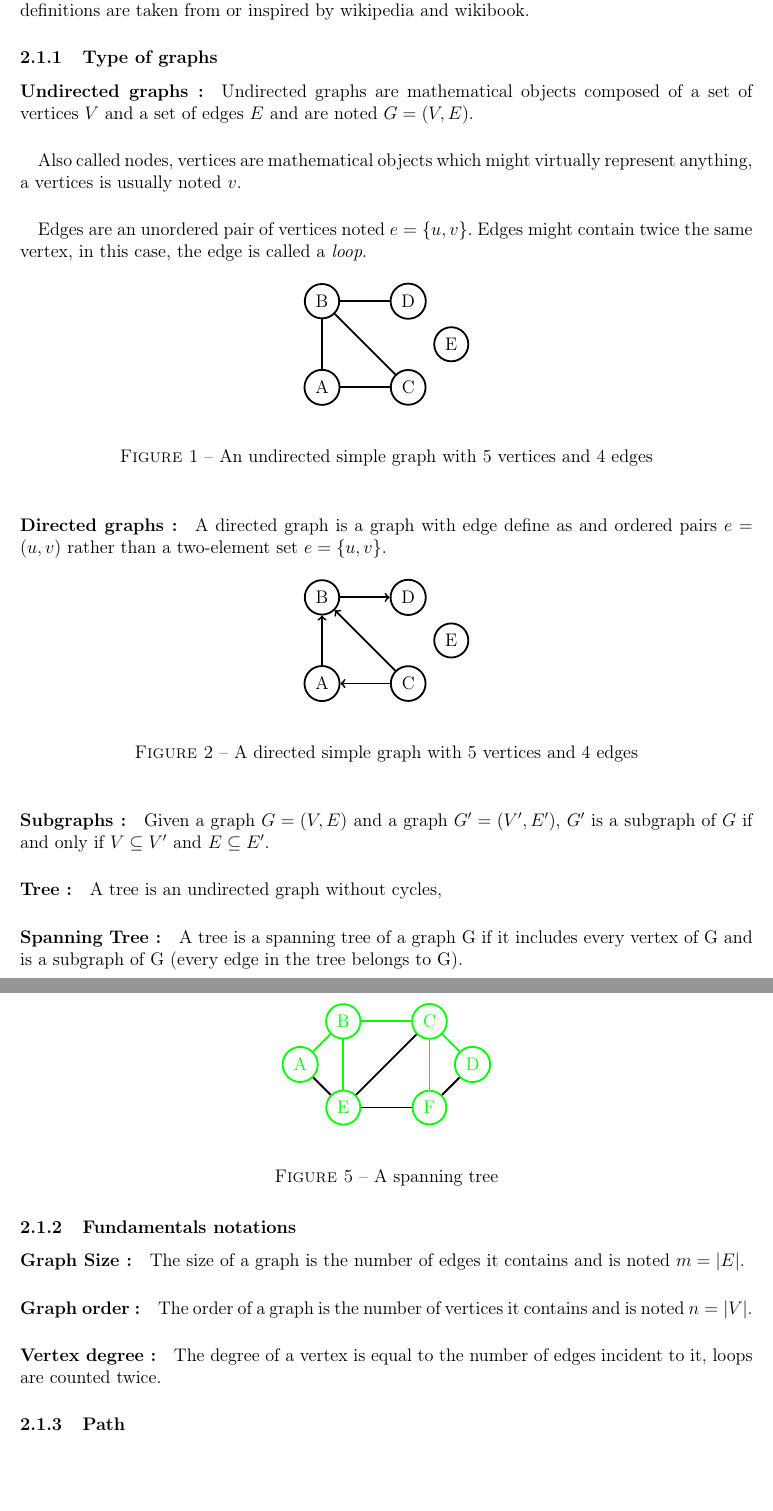
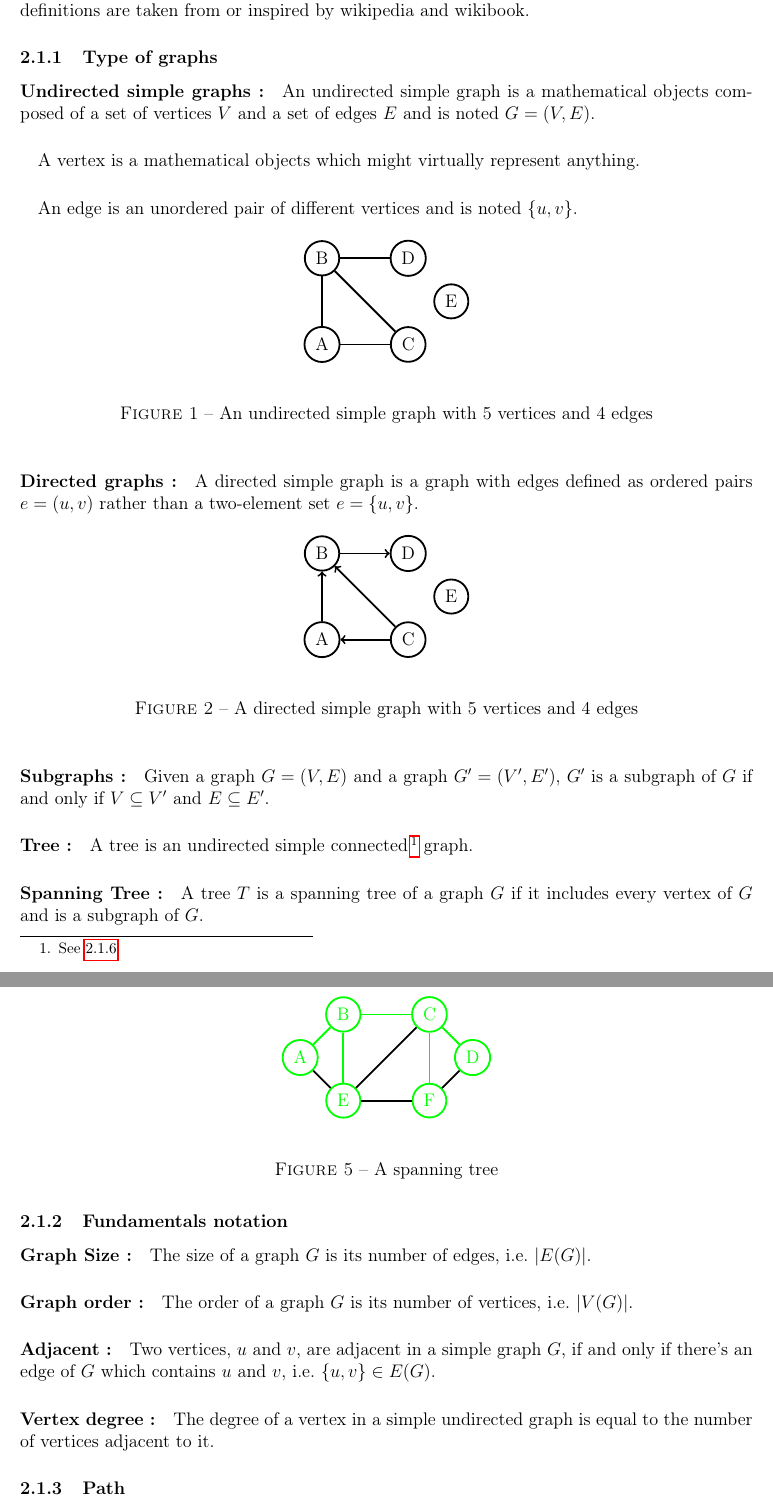
Before and after one commit to medrimonia/per2013, a LaTeX document (papers/report.tex, which reads papers/report/StateOfArt.tex): two parts of pages 4 and 5 of 18 before the commit and two parts of pages 4 and 5 of 19 after it, joined at a grey line, cut so that both start at the same text, the shorter picture padded with empty space. Compiled offline with pdfLaTeX.

Commit message:
Applying comments on the first part of the state of art

```diff
--- a/papers/report/StateOfArt.tex
+++ b/papers/report/StateOfArt.tex
@@ -1,18 +1,20 @@
 \section{State of Art}
 \subsection{Definitions}
-In this subsection, definitions about the graph theory will be presented. Most of the following definitions are taken from or inspired by wikipedia and wikibook.
+In this subsection, definitions about the graph theory will be presented. Most
+of the following definitions are taken from or inspired by wikipedia and
+wikibook.
+
 \subsubsection{Type of graphs}
-\paragraph{Undirected graphs :}
-Undirected graphs are mathematical objects composed of a set of vertices $V$
-and a set of edges $E$ and are noted $G = (V,E)$.
+\paragraph{Undirected simple graphs :}
+An undirected simple graph is a mathematical objects composed of a set of
+vertices $V$ and a set of edges $E$ and is noted $G = (V,E)$.
+
+%TODO eventually ref for other names in Diestel
+\paragraph{}
+A vertex is a mathematical objects which might virtually represent anything.
 
 \paragraph{}
-Also called nodes, vertices are mathematical objects which might virtually
-represent anything, a vertices is usually noted $v$.
-
-\paragraph{}
-Edges are an unordered pair of vertices noted $e = \{u,v\}$. Edges might
-contain twice the same vertex, in this case, the edge is called a {\em loop}.
+An edge is an unordered pair of different vertices and is noted $\{u,v\}$.
 
 \begin{figure}[!h]
   \begin{center}
@@ -21,8 +23,10 @@ contain twice the same vertex, in this case, the edge is called a {\em loop}.
   \caption{An undirected simple graph with 5 vertices and 4 edges}
 \end{figure}
 
+%TODO source + dst
 \paragraph{Directed graphs :}
-A directed graph is a graph with edge define as and ordered pairs $e = (u,v)$ rather than a two-element set $e = \{u,v\}$.
+A directed simple graph is a graph with edges defined as ordered pairs
+$e = (u,v)$ rather than a two-element set $e = \{u,v\}$.
 \begin{figure}[!h]
   \begin{center}
     \input{graphTikZ/directed-graph.tex}
@@ -41,7 +46,8 @@ Given a graph $G = (V,E)$ and a graph $G' = (V',E')$, $G'$ is a subgraph of $G$
 \end{figure}
 
 \paragraph{Tree :}
-A tree is an undirected graph without cycles,
+A tree is an undirected simple connected\footnote{See \ref{defConnectivity}}
+graph.
 
 \begin{figure}[!h]
   \begin{center}
@@ -51,7 +57,8 @@ A tree is an undirected graph without cycles,
 \end{figure}
 
 \paragraph{Spanning Tree :}
-A tree is a spanning tree of a graph G if it includes every vertex of G and is a subgraph of G (every edge in the tree belongs to G).
+A tree $T$ is a spanning tree of a graph $G$ if it includes every vertex of $G$
+and is a subgraph of $G$.
 
 \begin{figure}[!h]
   \begin{center}
@@ -60,18 +67,20 @@ A tree is a spanning tree of a graph G if it includes every vertex of G and is a
   \caption{A spanning tree}
 \end{figure}
 
-\subsubsection{Fundamentals notations}
+\subsubsection{Fundamentals notation}
 \paragraph{Graph Size :}
-The size of a graph is the number of edges it contains and is noted
-$m = |E|$.
+The size of a graph $G$ is its number of edges, i.e. $|E(G)|$.
 
 \paragraph{Graph order :}
-The order of a graph is the number of vertices it contains and is noted
-$n = |V|$.
+The order of a graph $G$ is its number of vertices, i.e. $|V(G)|$.
+
+\paragraph{Adjacent :}
+Two vertices, $u$ and $v$, are adjacent in a simple graph $G$, if and only if
+there's an edge of $G$ which contains $u$ and $v$, i.e. $\{u,v\} \in E(G)$.
 
 \paragraph{Vertex degree :}
-The degree of a vertex is equal to the number of edges incident to it, loops
-are counted twice.
+The degree of a vertex in a simple undirected graph is equal to the number of
+vertices adjacent to it.
 
 \subsubsection{Path}
 \paragraph{Path :}
```
Also changed, not shown: papers/report/StateOfArt.tex (5 more changed lines).
